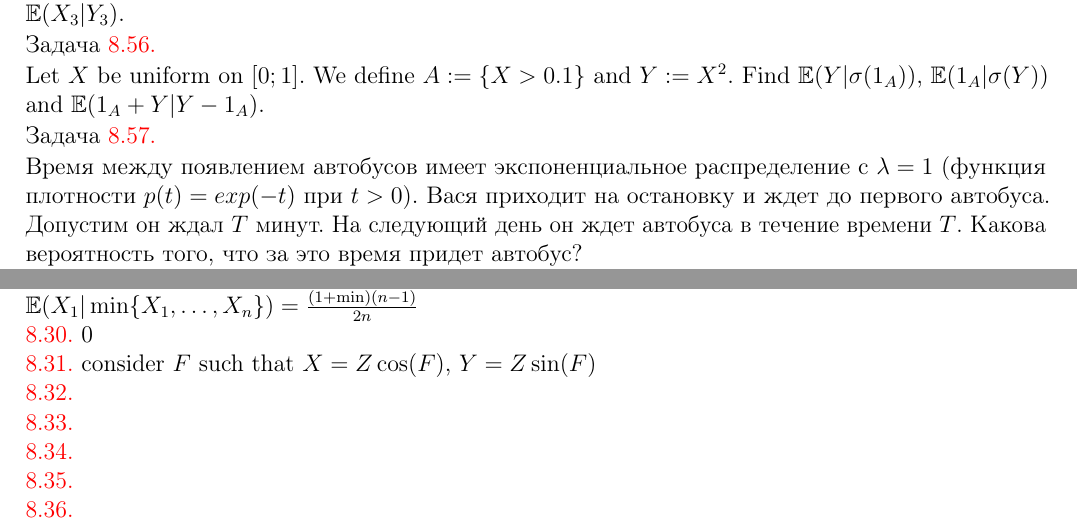
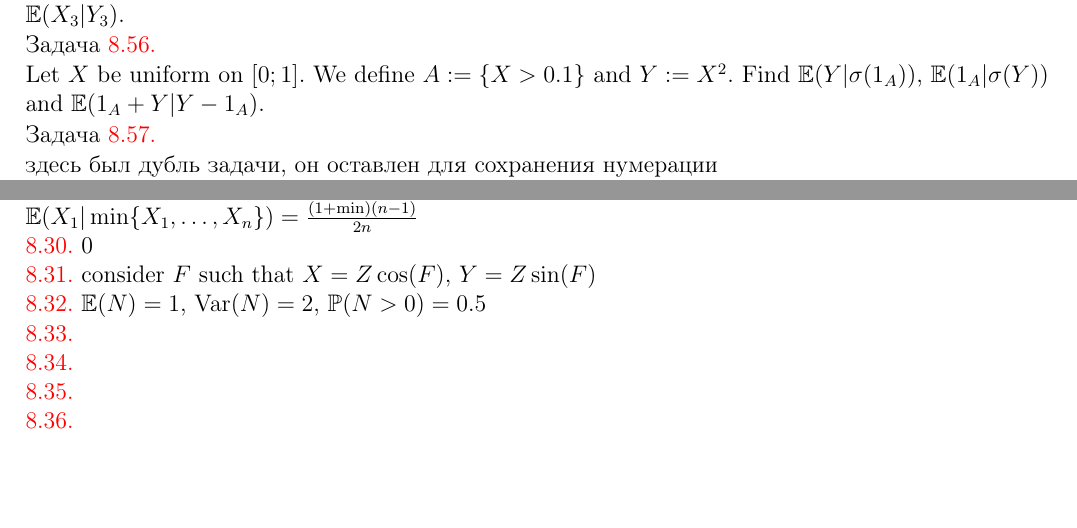
Before and after one commit to bdemeshev/sc401, a LaTeX problem sheet (sc_pset/sc_problems_main.tex, which reads sc_pset/sc_pr_all.tex): two parts of pages 20 and 46 of 60, joined at a grey line, cut so that both start at the same text, the shorter picture padded with empty space. The pictures show the PDF file sc_pset/sc_problems_main.pdf that the author committed with the source.

Commit message:
bus problems united

```diff
--- a/sc_pset/sc_pr_all.tex
+++ b/sc_pset/sc_pr_all.tex
@@ -1487,6 +1487,3 @@ $p(x,y)=\frac{1}{2\pi}exp\left\{-\frac{1}{2}\left(x^{2}+y^{2}\right)\right\}$.\\
 
 
 \problem{
-Автобусы приходят на остановку через случайные промежутки времени (Пуассоновский поток с параметром $\lambda$). В первый день Вася приходит на остановку и замеряет время до первого автобуса. Пусть это время $X$. На следующий день Вася приходит на остановку и считает, сколько автобусов придет в течении времени $X$. Он получает количество автобусов $N$. \\
-Найдите $\E(N)$ и $\Var(N)$ }
-\solution{}
@@ -1493,3 +1496,4 @@ $p(x,y)=\frac{1}{2\pi}exp\left\{-\frac{1}{2}\left(x^{2}+y^{2}\right)\right\}$.\\
+\solution{$\E(N)=1$, $\Var(N)=2$, $\P(N>0)=0.5$}
 
 
 \problem{
@@ -1664,8 +1668,8 @@ $\E(X_2|X_1,X_3)=\frac{X_1-X_3}{\ln{X_1}-\ln{X_3}}.$\\
 Let $ X $ be uniform on $[0;1]$. We define $ A:=\{X>0.1\} $ and $ Y:=X^{2} $. Find $ \E(Y|\sigma(1_{A})) $, $\E(1_{A}|\sigma(Y))$ and $\E(1_{A}+Y|Y-1_{A})$.}
 \solution{}
 
-\problem{Время между появлением автобусов имеет экспоненциальное распределение с $ \lambda=1 $ (функция плотности $ p(t)=exp(-t) $ при $ t>0 $). Вася приходит на остановку и ждет до первого автобуса. Допустим он ждал $ T $ минут. На следующий день он ждет автобуса в течение времени $ T $. Какова вероятность того, что за это время придет автобус?}
-\solution{$ 1/2 $}
+\problem{здесь был дубль задачи, он оставлен для сохранения нумерации}
+\solution{}
 
 
 \problem{Пусть $ X_{1} $, \ldots, $ X_{100} $ независимы и равномерны на $ [0;1] $. Пусть $ L=\max\{X_{1},X_{2},\ldots, X_{80}\} $ а $ R=\max\{X_{81},X_{82},\ldots,X_{100}\} $ и $ M=\max\{X_{1},\ldots,X_{100}\} $ Найдите $ \P(L>R|L)$ и $ \P(L>R|R) $ и $ \P(L>R|M)$, $\P(L>R|L,M) $}
```
Also changed, not shown: sc_pset/sc_problems_main.pdf, sc_pset/sc_pr_all.tex (6 more changed lines).
